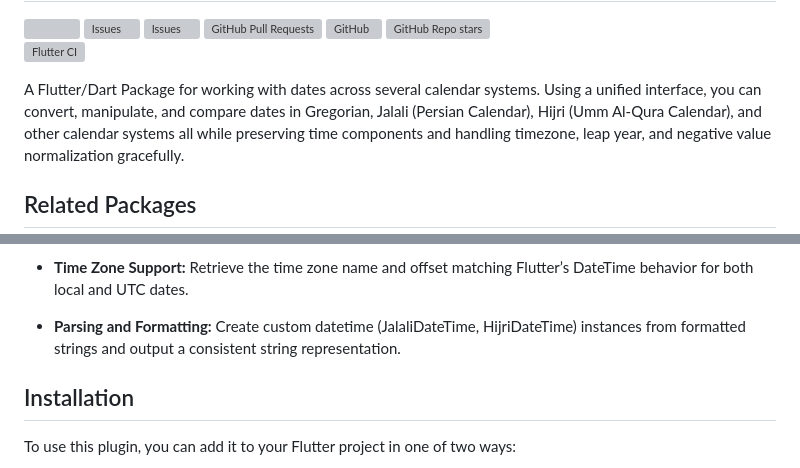
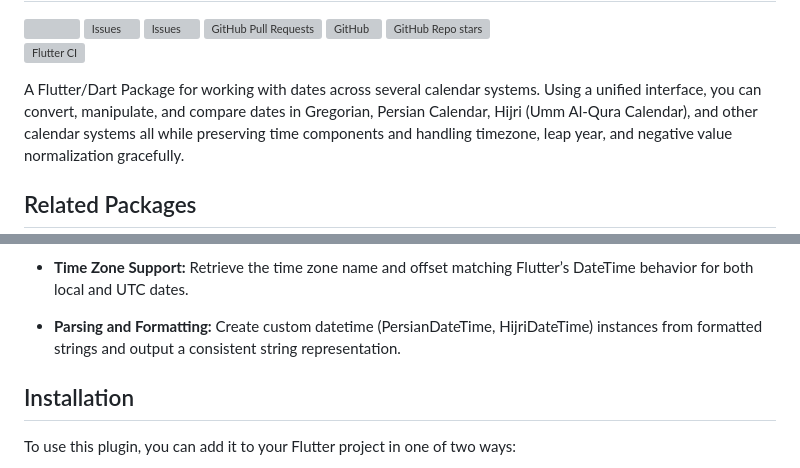
Before and after one commit to ali-you/general-datetime-package, a Markdown page: README.md, 2 parts joined by grey strips. Drawn GitHub-style; grey boxes are pictures that could not be loaded.

```diff
--- a/README.md
+++ b/README.md
@@ -25,7 +25,7 @@
 ![Flutter CI](https://github.com/ali-you/general-date-package/actions/workflows/flutter.yml/badge.svg)
 
 A Flutter/Dart Package for working with dates across several calendar systems. Using a unified
-interface, you can convert, manipulate, and compare dates in Gregorian, Jalali (Persian Calendar),
+interface, you can convert, manipulate, and compare dates in Gregorian, Persian Calendar,
 Hijri (Umm Al-Qura Calendar), and other
 calendar systems all while preserving time components and handling timezone, leap year, and negative
 value normalization gracefully.
@@ -59,7 +59,7 @@ value normalization gracefully.
   dates.
 
 - **Parsing and Formatting:**
-  Create custom datetime (JalaliDateTime, HijriDateTime) instances from formatted strings and output
+  Create custom datetime (PersianDateTime, HijriDateTime) instances from formatted strings and output
   a consistent string
   representation.
 
```
Also changed, not shown: other parts of README.md (+20 -20 lines).
